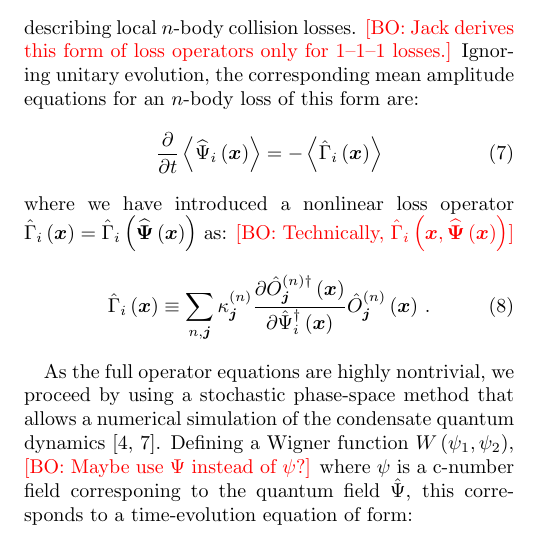
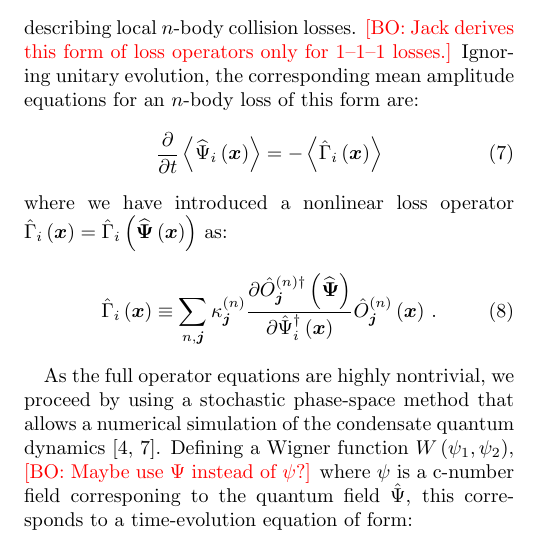
Before and after one commit to fjarri-attic/qsim_letter_2011, a LaTeX paper (qsim.tex): part of one column of page 2 of 4, cut so that both start at the same text. Compiled offline with pdfLaTeX.

Commit message:
qsim.tex: removed remark about \Gamma(\xvec, \Psivec) and fixed the equation

```diff
--- a/qsim.tex
+++ b/qsim.tex
@@ -239,12 +239,10 @@ for an $n$-body loss of this form are:
 \end{equation}
 where we have introduced a nonlinear loss operator $\hat{\Gamma}_{i} \left( \xvec \right) =
 \hat{\Gamma}_{i} \left( \widehat{\Psivec} \left( \xvec \right) \right)$ as:
-	\bogdansremark{Technically, $\hat{\Gamma}_{i} \left( \xvec,
-	\widehat{\Psivec} \left( \xvec \right) \right)$}
 \begin{equation}
 	\hat{\Gamma}_{i} \left( \xvec \right) \equiv
 	\sum_{n,\jvec} \kappa_{\jvec}^{(n)}
-	\frac{\partial\hat{O}_{\jvec}^{(n)\dagger}	\left( \xvec \right)}
+	\frac{\partial\hat{O}_{\jvec}^{(n)\dagger}	\left( \widehat{\Psivec} \right)}
 		{\partial \hat{\Psi}_{i}^{\dagger} \left( \xvec \right)}
 	\hat{O}_{\jvec}^{(n)} \left( \xvec \right) \,.
 \end{equation}
```
